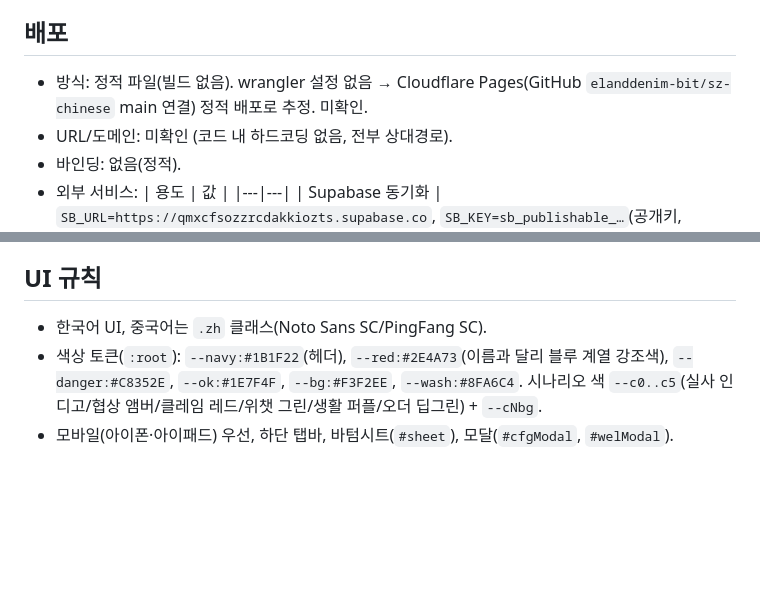
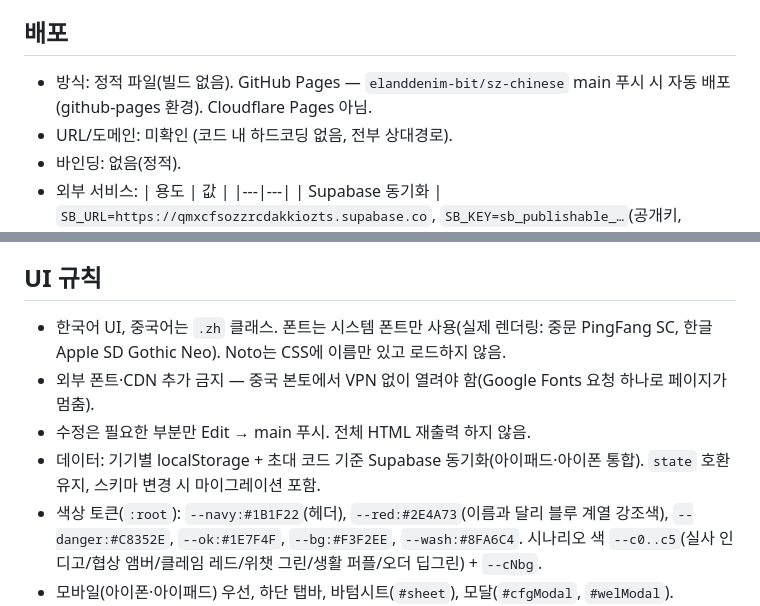
Before and after one commit to elanddenim-bit/sz-chinese, a Markdown page: CLAUDE.md, 2 parts joined by grey strips. Rendered like a GitHub page; blank space fills up the shorter version.

Commit message:
CLAUDE.md 수정: 배포 GitHub Pages 확정, 시스템 폰트·외부 CDN 금지·부분 수정 규칙 추가
Co-Authored-By: Claude Opus 5.5 <noreply@anthropic.com>
Claude-Session: https://claude.ai/code/session_01Q5zC1oxgf37xQ8X8ZSsUfg

```diff
--- a/CLAUDE.md
+++ b/CLAUDE.md
@@ -17,7 +17,7 @@
 - 롤플레이(RP): 위챗 분기 대화(노드·선택지·점수), AI 직접 작문 교정 옵션.
 
 ## 배포
-- 방식: 정적 파일(빌드 없음). wrangler 설정 없음 → Cloudflare Pages(GitHub `elanddenim-bit/sz-chinese` main 연결) 정적 배포로 추정. 미확인.
+- 방식: 정적 파일(빌드 없음). GitHub Pages — `elanddenim-bit/sz-chinese` main 푸시 시 자동 배포(github-pages 환경). Cloudflare Pages 아님.
 - URL/도메인: 미확인 (코드 내 하드코딩 없음, 전부 상대경로).
 - 바인딩: 없음(정적).
 - 외부 서비스:
@@ -64,7 +64,10 @@
 - 문장 텍스트를 1글자라도 바꾸면 fnv 해시가 바뀌어 해당 mp3 매칭이 끊긴다(→ Azure TTS/브라우저 TTS로 재생). 오탈자 수정 외에는 기존 문장 변경 자제.
 
 ## UI 규칙
-- 한국어 UI, 중국어는 `.zh` 클래스(Noto Sans SC/PingFang SC).
+- 한국어 UI, 중국어는 `.zh` 클래스. 폰트는 시스템 폰트만 사용(실제 렌더링: 중문 PingFang SC, 한글 Apple SD Gothic Neo). Noto는 CSS에 이름만 있고 로드하지 않음.
+- 외부 폰트·CDN 추가 금지 — 중국 본토에서 VPN 없이 열려야 함(Google Fonts 요청 하나로 페이지가 멈춤).
+- 수정은 필요한 부분만 Edit → main 푸시. 전체 HTML 재출력 하지 않음.
+- 데이터: 기기별 localStorage + 초대 코드 기준 Supabase 동기화(아이패드·아이폰 통합). `state` 호환 유지, 스키마 변경 시 마이그레이션 포함.
 - 색상 토큰(`:root`): `--navy:#1B1F22`(헤더), `--red:#2E4A73`(이름과 달리 블루 계열 강조색), `--danger:#C8352E`, `--ok:#1E7F4F`, `--bg:#F3F2EE`, `--wash:#8FA6C4`. 시나리오 색 `--c0..c5`(실사 인디고/협상 앰버/클레임 레드/위챗 그린/생활 퍼플/오더 딥그린) + `--cNbg`.
 - 모바일(아이폰·아이패드) 우선, 하단 탭바, 바텀시트(`#sheet`), 모달(`#cfgModal`, `#welModal`).
 - E·LAND CI 레드(#D51030)를 쓰지 않는 개인 브랜드형 디자인 — 유지.
```
